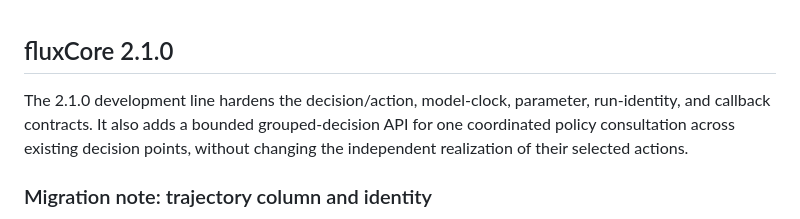
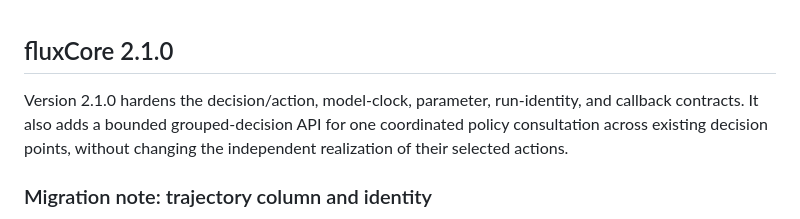
Before and after one commit to jarrod-dalton/fluxCore, a Markdown page: NEWS.md, the part around the change. Rendered like a GitHub page.

Commit message:
Finalize fluxCore 2.1.0 release notes

```diff
--- a/NEWS.md
+++ b/NEWS.md
@@ -1,6 +1,6 @@
 ## fluxCore 2.1.0
 
-The 2.1.0 development line hardens the decision/action, model-clock, parameter,
+Version 2.1.0 hardens the decision/action, model-clock, parameter,
 run-identity, and callback contracts. It also adds a bounded grouped-decision API
 for one coordinated policy consultation across existing decision points, without
 changing the independent realization of their selected actions.
```
